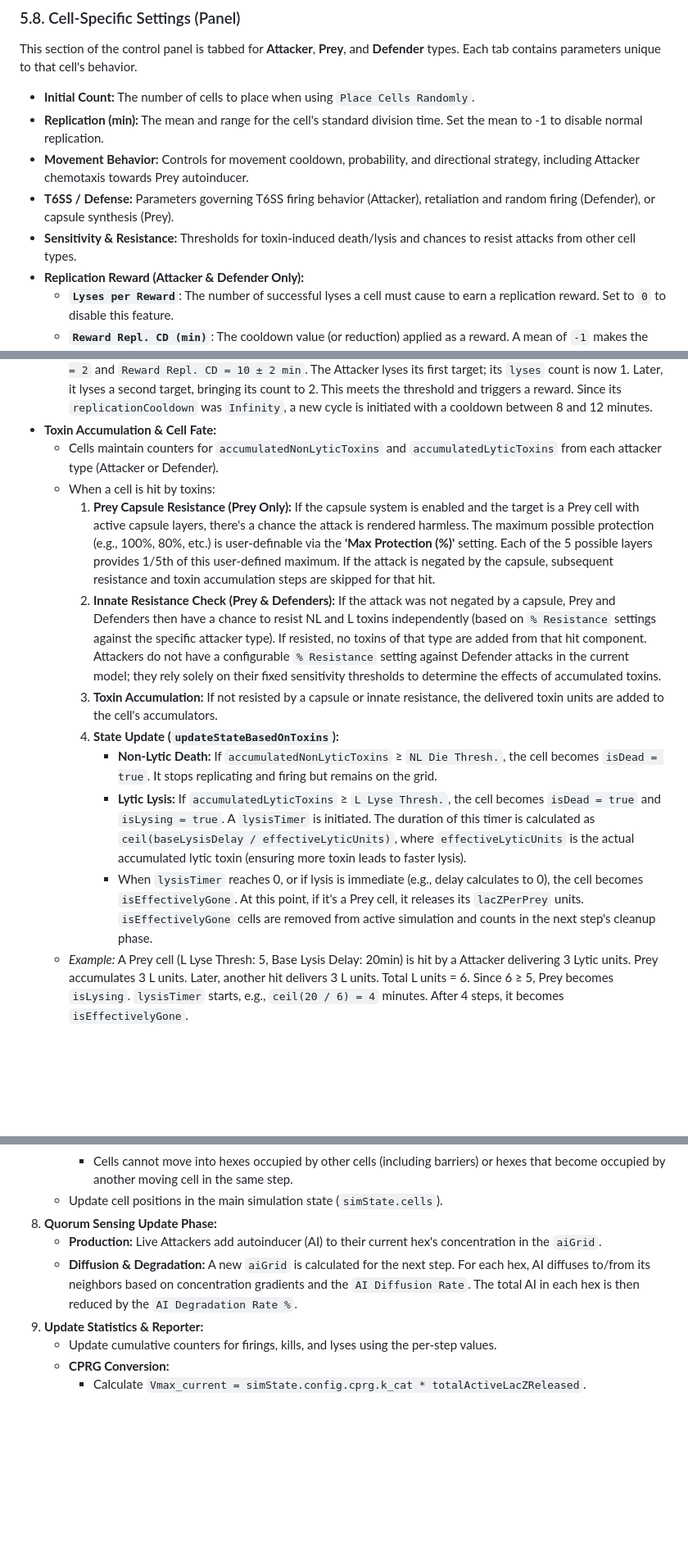
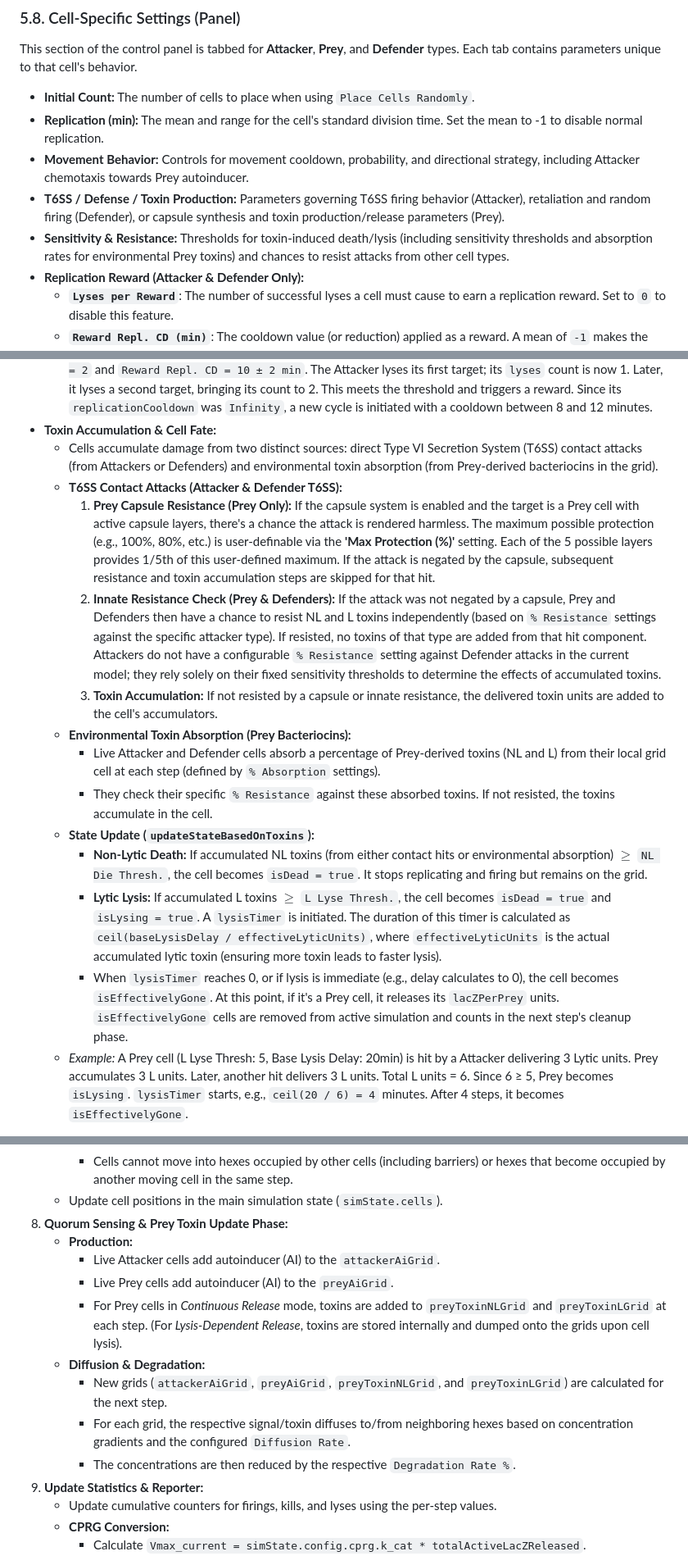
Before and after one commit to BaslerLab/BacFighT6, a Markdown page: README.md, 3 parts joined by grey strips. Shown at 82% size. Drawn GitHub-style; blank space fills up the shorter version.

Commit message:
Version 8.11
updated readme!

```diff
--- a/README.md
+++ b/README.md
@@ -168,8 +171,8 @@ This section of the control panel is tabbed for **Attacker**, **Prey**, and **De
 * **Initial Count:** The number of cells to place when using `Place Cells Randomly`.
 * **Replication (min):** The mean and range for the cell's standard division time. Set the mean to -1 to disable normal replication.
 * **Movement Behavior:** Controls for movement cooldown, probability, and directional strategy, including Attacker chemotaxis towards Prey autoinducer.
-* **T6SS / Defense:** Parameters governing T6SS firing behavior (Attacker), retaliation and random firing (Defender), or capsule synthesis (Prey).
-* **Sensitivity & Resistance:** Thresholds for toxin-induced death/lysis and chances to resist attacks from other cell types.
+* **T6SS / Defense / Toxin Production:** Parameters governing T6SS firing behavior (Attacker), retaliation and random firing (Defender), or capsule synthesis and toxin production/release parameters (Prey).
+* **Sensitivity & Resistance:** Thresholds for toxin-induced death/lysis (including sensitivity thresholds and absorption rates for environmental Prey toxins) and chances to resist attacks from other cell types.
 * **Replication Reward (Attacker & Defender Only):**
     * **`Lyses per Reward`**: The number of successful lyses a cell must cause to earn a replication reward. Set to `0` to disable this feature.
     * **`Reward Repl. CD (min)`**: The cooldown value (or reduction) applied as a reward. A mean of `-1` makes the rewarded replication immediate.
@@ -199,15 +202,18 @@ Each cell in the simulation is an object with properties tracking its state and
     * If the `Reward Repl. CD (min)` mean value is set to **-1**, the reward is immediate, setting the `replicationCooldown` to 0.
     * _Example:_ A Attacker has its normal replication disabled (`Mean = -1`). Its reward settings are `Lyses per Reward = 2` and `Reward Repl. CD = 10 ± 2 min`. The Attacker lyses its first target; its `lyses` count is now 1. Later, it lyses a second target, bringing its count to 2. This meets the threshold and triggers a reward. Since its `replicationCooldown` was `Infinity`, a new cycle is initiated with a cooldown between 8 and 12 minutes.
 * **Toxin Accumulation & Cell Fate:**
-    * Cells maintain counters for `accumulatedNonLyticToxins` and `accumulatedLyticToxins` from each attacker type (Attacker or Defender).
-    * When a cell is hit by toxins:
+    * Cells accumulate damage from two distinct sources: direct Type VI Secretion System (T6SS) contact attacks (from Attackers or Defenders) and environmental toxin absorption (from Prey-derived bacteriocins in the grid).
+    * **T6SS Contact Attacks (Attacker & Defender T6SS):**
         1.  **Prey Capsule Resistance (Prey Only):** If the capsule system is enabled and the target is a Prey cell with active capsule layers, there's a chance the attack is rendered harmless. The maximum possible protection (e.g., 100%, 80%, etc.) is user-definable via the **'Max Protection (%)'** setting. Each of the 5 possible layers provides 1/5th of this user-defined maximum. If the attack is negated by the capsule, subsequent resistance and toxin accumulation steps are skipped for that hit.
         2.  **Innate Resistance Check (Prey & Defenders):** If the attack was not negated by a capsule, Prey and Defenders then have a chance to resist NL and L toxins independently (based on `% Resistance` settings against the specific attacker type). If resisted, no toxins of that type are added from that hit component. Attackers do not have a configurable `% Resistance` setting against Defender attacks in the current model; they rely solely on their fixed sensitivity thresholds to determine the effects of accumulated toxins.
         3.  **Toxin Accumulation:** If not resisted by a capsule or innate resistance, the delivered toxin units are added to the cell's accumulators.
-        4.  **State Update (`updateStateBasedOnToxins`):**
-            * **Non-Lytic Death:** If `accumulatedNonLyticToxins` ≥ `NL Die Thresh.`, the cell becomes `isDead = true`. It stops replicating and firing but remains on the grid.
-            * **Lytic Lysis:** If `accumulatedLyticToxins` ≥ `L Lyse Thresh.`, the cell becomes `isDead = true` and `isLysing = true`. A `lysisTimer` is initiated. The duration of this timer is calculated as `ceil(baseLysisDelay / effectiveLyticUnits)`, where `effectiveLyticUnits` is the actual accumulated lytic toxin (ensuring more toxin leads to faster lysis).
-            * When `lysisTimer` reaches 0, or if lysis is immediate (e.g., delay calculates to 0), the cell becomes `isEffectivelyGone`. At this point, if it's a Prey cell, it releases its `lacZPerPrey` units. `isEffectivelyGone` cells are removed from active simulation and counts in the next step's cleanup phase.
+    * **Environmental Toxin Absorption (Prey Bacteriocins):**
+        * Live Attacker and Defender cells absorb a percentage of Prey-derived toxins (NL and L) from their local grid cell at each step (defined by `% Absorption` settings).
+        * They check their specific `% Resistance` against these absorbed toxins. If not resisted, the toxins accumulate in the cell.
+    * **State Update (`updateStateBasedOnToxins`):**
+        * **Non-Lytic Death:** If accumulated NL toxins (from either contact hits or environmental absorption) $\ge$ `NL Die Thresh.`, the cell becomes `isDead = true`. It stops replicating and firing but remains on the grid.
+        * **Lytic Lysis:** If accumulated L toxins $\ge$ `L Lyse Thresh.`, the cell becomes `isDead = true` and `isLysing = true`. A `lysisTimer` is initiated. The duration of this timer is calculated as `ceil(baseLysisDelay / effectiveLyticUnits)`, where `effectiveLyticUnits` is the actual accumulated lytic toxin (ensuring more toxin leads to faster lysis).
+        * When `lysisTimer` reaches 0, or if lysis is immediate (e.g., delay calculates to 0), the cell becomes `isEffectivelyGone`. At this point, if it's a Prey cell, it releases its `lacZPerPrey` units. `isEffectivelyGone` cells are removed from active simulation and counts in the next step's cleanup phase.
     * _Example:_ A Prey cell (L Lyse Thresh: 5, Base Lysis Delay: 20min) is hit by a Attacker delivering 3 Lytic units. Prey accumulates 3 L units. Later, another hit delivers 3 L units. Total L units = 6. Since 6 ≥ 5, Prey becomes `isLysing`. `lysisTimer` starts, e.g., `ceil(20 / 6) = 4` minutes. After 4 steps, it becomes `isEffectivelyGone`.
 
 #### Cell Movement
@@ -421,9 +427,15 @@ Each simulation step (representing one minute) executes the following sequence o
         * For each pending move, if the target hex is still empty (not taken by another cell in this step's movement phase), the cell is moved.
         * Cells cannot move into hexes occupied by other cells (including barriers) or hexes that become occupied by another moving cell in the same step.
     * Update cell positions in the main simulation state (`simState.cells`).
-8.  **Quorum Sensing Update Phase:**
-    * **Production:** Live Attackers add autoinducer (AI) to their current hex's concentration in the `aiGrid`.
-    * **Diffusion & Degradation:** A new `aiGrid` is calculated for the next step. For each hex, AI diffuses to/from its neighbors based on concentration gradients and the `AI Diffusion Rate`. The total AI in each hex is then reduced by the `AI Degradation Rate %`.
+8.  **Quorum Sensing & Prey Toxin Update Phase:**
+    * **Production:**
+        * Live Attacker cells add autoinducer (AI) to the `attackerAiGrid`.
+        * Live Prey cells add autoinducer (AI) to the `preyAiGrid`.
+        * For Prey cells in *Continuous Release* mode, toxins are added to `preyToxinNLGrid` and `preyToxinLGrid` at each step. (For *Lysis-Dependent Release*, toxins are stored internally and dumped onto the grids upon cell lysis).
+    * **Diffusion & Degradation:**
+        * New grids (`attackerAiGrid`, `preyAiGrid`, `preyToxinNLGrid`, and `preyToxinLGrid`) are calculated for the next step.
+        * For each grid, the respective signal/toxin diffuses to/from neighboring hexes based on concentration gradients and the configured `Diffusion Rate`.
+        * The concentrations are then reduced by the respective `Degradation Rate %`.
 9.  **Update Statistics & Reporter:**
     * Update cumulative counters for firings, kills, and lyses using the per-step values.
     * **CPRG Conversion:**
```
Also changed, not shown: other parts of README.md (+5 -2 lines).
